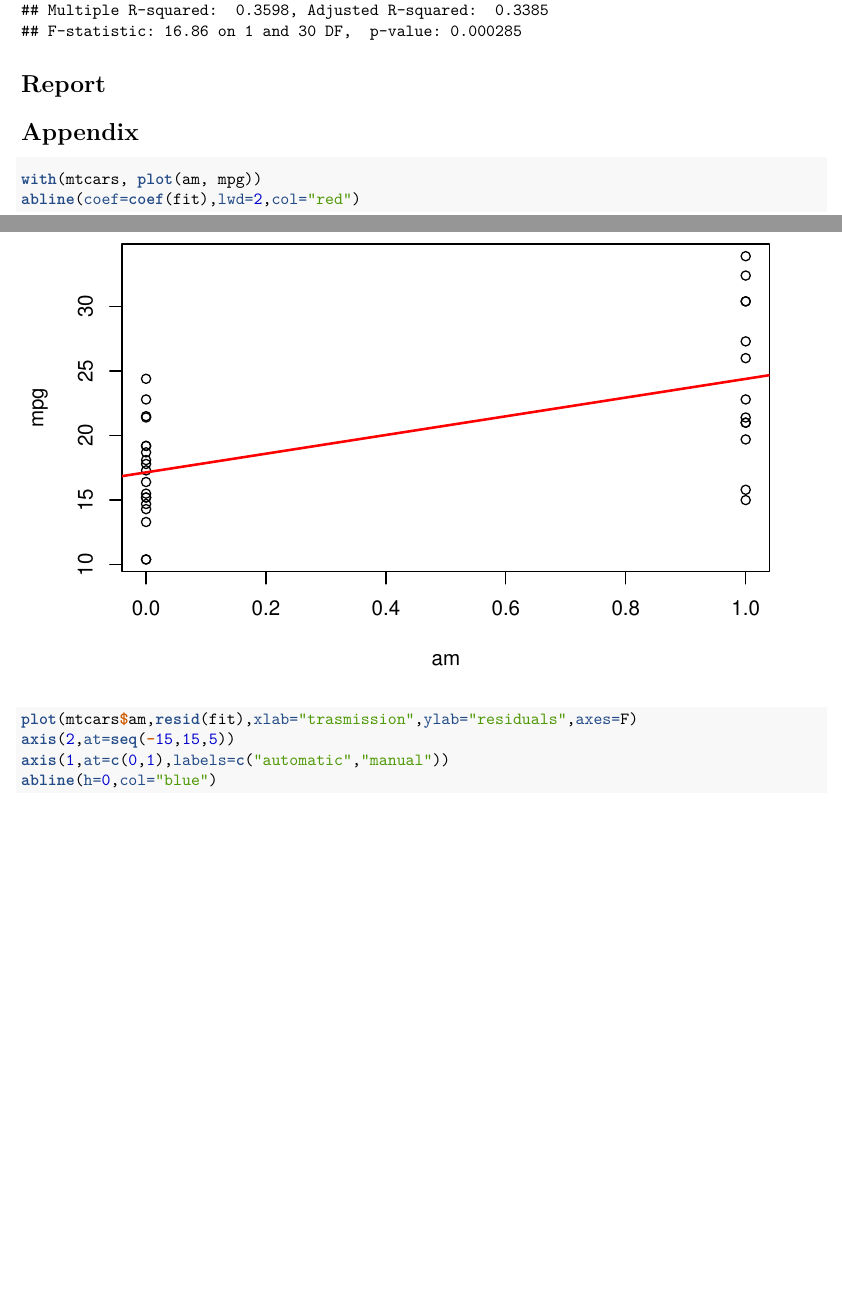
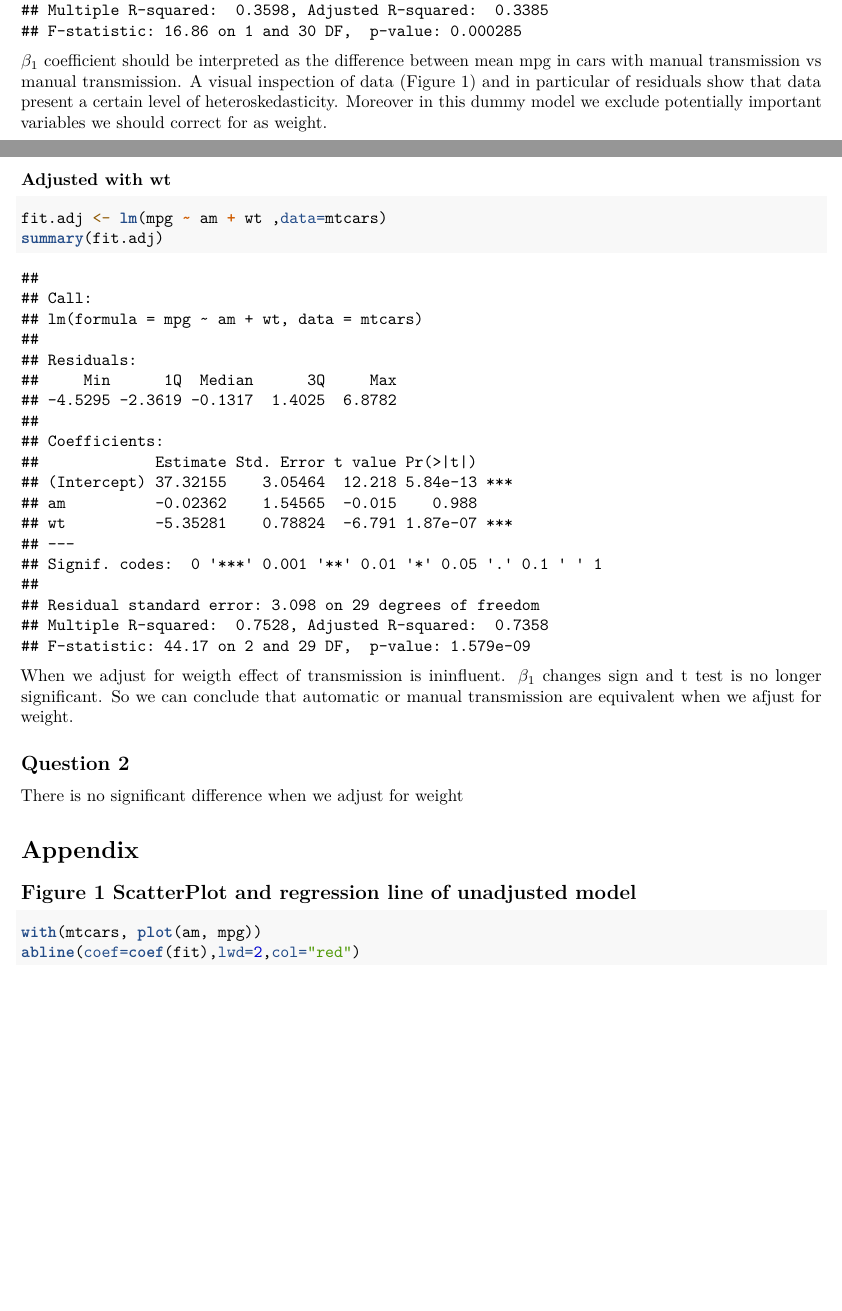
Before and after one commit to bisio/regression-models, an R Markdown document (project.Rmd): two parts of pages 1 and 2 of 3 before the commit and two parts of pages 1 and 2 of 4 after it, joined at a grey line, cut so that both start at the same text. Rendered offline with R 4.5, knitr and Pandoc, then LaTeX, with nearby package versions.

Commit message:
completed prj

````diff
--- a/project.Rmd
+++ b/project.Rmd
@@ -11,17 +28,35 @@ fit <- lm(mpg ~ am ,mtcars)
 summary(fit)
 ```
 
-# Report
+$\beta_1$ coefficient should be interpreted as the difference between mean mpg in cars with manual transmission vs manual transmission.
+A visual inspection of data (Figure 1) and in particular of residuals show that data present a certain level of heteroskedasticity.
+Moreover in this dummy model we exclude potentially important variables we should correct for as weight.
 
+### Adjusted with  wt
+
+```{r adjusted}
+fit.adj <- lm(mpg ~ am + wt ,data=mtcars)
+summary(fit.adj)
+```
+
+When we adjust for weigth effect of transmission is ininfluent.
+$\beta_1$ changes sign and t test is no longer significant.
+So we can conclude that automatic or manual transmission are equivalent when we afjust for weight.
+
+## Question 2
+
+There is no significant difference when we adjust for weight
 
 # Appendix
 
-```{r}
+## Figure 1 ScatterPlot and regression line of unadjusted model
+```{r,fig.width=4,fig.height=4}
 with(mtcars, plot(am, mpg))
 abline(coef=coef(fit),lwd=2,col="red")
 ```
 
-```{r}
+## Figure 2 residuals of unadjusted model
+```{r, fig.cap="Figure 2 residuals of unadjusted model",fig.height=4,fig.width=4}
 plot(mtcars$am,resid(fit),xlab="trasmission",ylab="residuals",axes=F)
 axis(2,at=seq(-15,15,5))
 axis(1,at=c(0,1),labels=c("automatic","manual"))
````
Also changed, not shown: project.Rmd (17 more changed lines).
